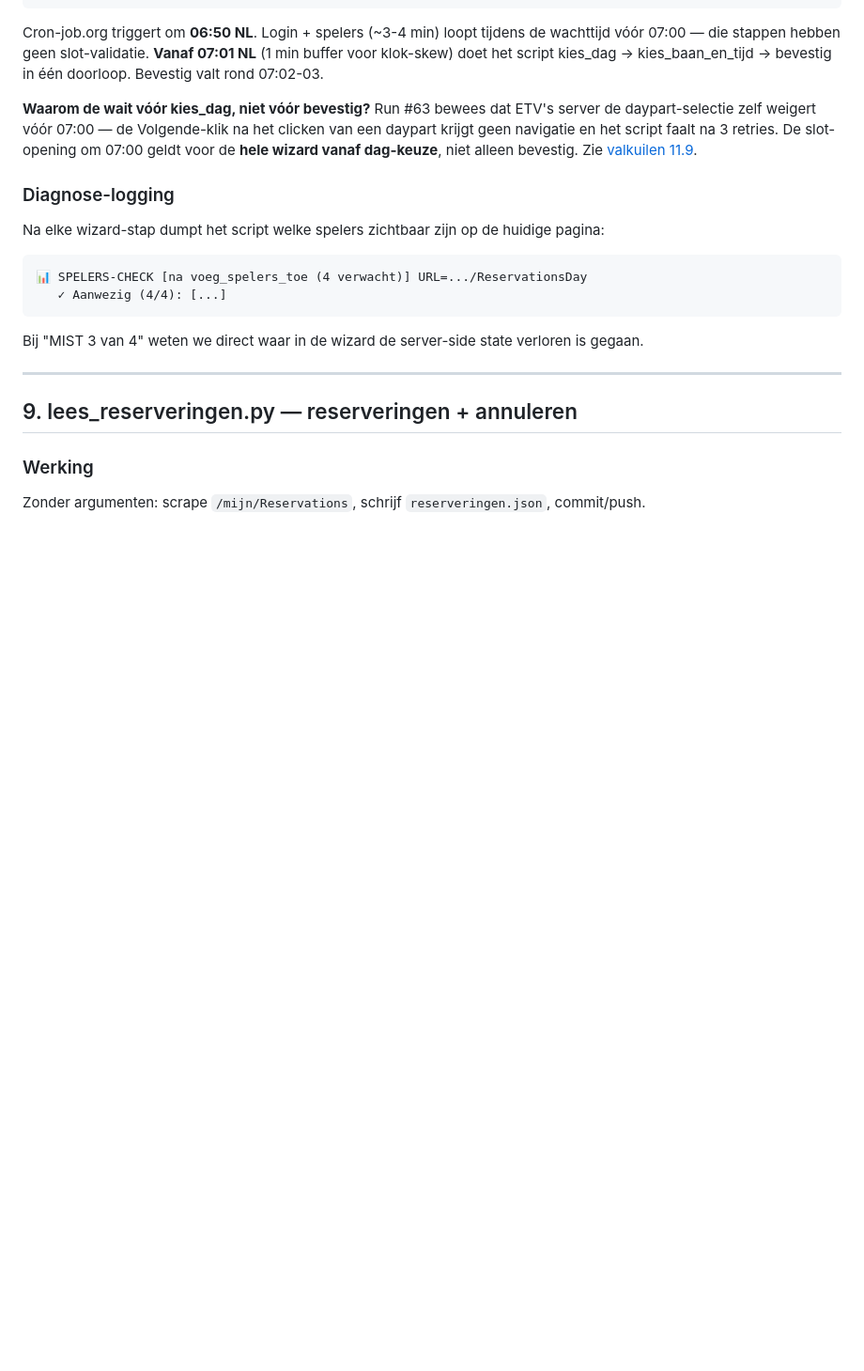
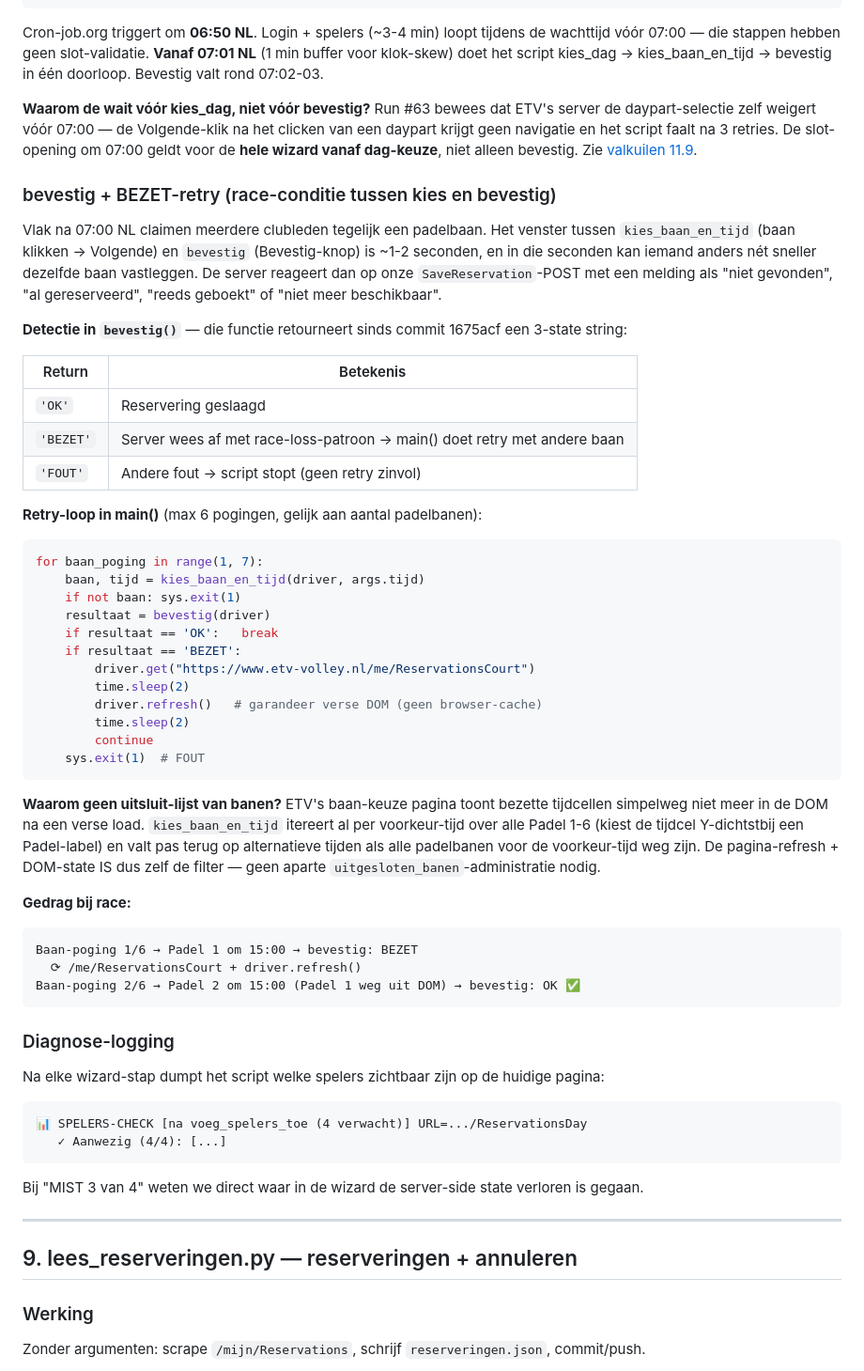
Before and after one commit to joris-vandenBroek/knltb-autoboek, a Markdown page: knltb-autoboek.md, the part around one of its changes. Shown at 94% size. GitHub-like rendering; blank space fills up the shorter version.

Commit message:
docs: BEZET-retry feature beschreven in README + knltb-autoboek.md
Bijwerken n.a.v. commits 1675acf + e66747f + 679f0de (BEZET-retry).

README.md:
- Nieuw highlight-bullet: race-conditie-bestendig
- "Hoe het werkt" sectie uitgebreid met race-conditie-blok
- Troubleshooting: regel toegevoegd voor "Padel X bezet" log

knltb-autoboek.md:
- Sectie 8: nieuwe subsectie "bevestig + BEZET-retry" met code-snippet,
  3-state return van bevestig(), uitleg waarom geen uitsluit-lijst nodig
- Sectie 11.11: nieuwe valkuil "race-conditie tussen kies en bevestig"
  met detectie-patronen (voor toekomstige ETV-versie-fixes)

Eerste echte test: run #66 op 30-05 (happy path, geen race) werkte
zoals bedoeld — "Baan-poging 1/6" log + "Bevestigd op poging 1".

Co-Authored-By: Claude Opus 4.7 (1M context) <noreply@anthropic.com>

````diff
--- a/knltb-autoboek.md
+++ b/knltb-autoboek.md
@@ -371,6 +371,44 @@ Cron-job.org triggert om **06:50 NL**. Login + spelers (~3-4 min) loopt tijdens
 
 **Waarom de wait vóór kies_dag, niet vóór bevestig?** Run #63 bewees dat ETV's server de daypart-selectie zelf weigert vóór 07:00 — de Volgende-klik na het clicken van een daypart krijgt geen navigatie en het script faalt na 3 retries. De slot-opening om 07:00 geldt voor de **hele wizard vanaf dag-keuze**, niet alleen bevestig. Zie [valkuilen 11.9](#119-boekvenster-geldt-vanaf-dag-keuze-niet-alleen-bevestig).
 
+### bevestig + BEZET-retry (race-conditie tussen kies en bevestig)
+
+Vlak na 07:00 NL claimen meerdere clubleden tegelijk een padelbaan. Het venster tussen `kies_baan_en_tijd` (baan klikken → Volgende) en `bevestig` (Bevestig-knop) is ~1-2 seconden, en in die seconden kan iemand anders nét sneller dezelfde baan vastleggen. De server reageert dan op onze `SaveReservation`-POST met een melding als "niet gevonden", "al gereserveerd", "reeds geboekt" of "niet meer beschikbaar".
+
+**Detectie in `bevestig()`** — die functie retourneert sinds commit 1675acf een 3-state string:
+
+| Return | Betekenis |
+|---|---|
+| `'OK'`    | Reservering geslaagd |
+| `'BEZET'` | Server wees af met race-loss-patroon → main() doet retry met andere baan |
+| `'FOUT'`  | Andere fout → script stopt (geen retry zinvol) |
+
+**Retry-loop in main()** (max 6 pogingen, gelijk aan aantal padelbanen):
+
+```python
+for baan_poging in range(1, 7):
+    baan, tijd = kies_baan_en_tijd(driver, args.tijd)
+    if not baan: sys.exit(1)
+    resultaat = bevestig(driver)
+    if resultaat == 'OK':   break
+    if resultaat == 'BEZET':
+        driver.get("https://www.etv-volley.nl/me/ReservationsCourt")
+        time.sleep(2)
+        driver.refresh()   # garandeer verse DOM (geen browser-cache)
+        time.sleep(2)
+        continue
+    sys.exit(1)  # FOUT
+```
+
+**Waarom geen uitsluit-lijst van banen?** ETV's baan-keuze pagina toont bezette tijdcellen simpelweg niet meer in de DOM na een verse load. `kies_baan_en_tijd` itereert al per voorkeur-tijd over alle Padel 1-6 (kiest de tijdcel Y-dichtstbij een Padel-label) en valt pas terug op alternatieve tijden als alle padelbanen voor de voorkeur-tijd weg zijn. De pagina-refresh + DOM-state IS dus zelf de filter — geen aparte `uitgesloten_banen`-administratie nodig.
+
+**Gedrag bij race:**
+```
+Baan-poging 1/6 → Padel 1 om 15:00 → bevestig: BEZET
+  ⟳ /me/ReservationsCourt + driver.refresh()
+Baan-poging 2/6 → Padel 2 om 15:00 (Padel 1 weg uit DOM) → bevestig: OK ✅
+```
+
 ### Diagnose-logging
 
 Na elke wizard-stap dumpt het script welke spelers zichtbaar zijn op de huidige pagina:
````
Also changed, not shown: other parts of knltb-autoboek.md (+19 -0 lines), README.md (+4 -0 lines).
